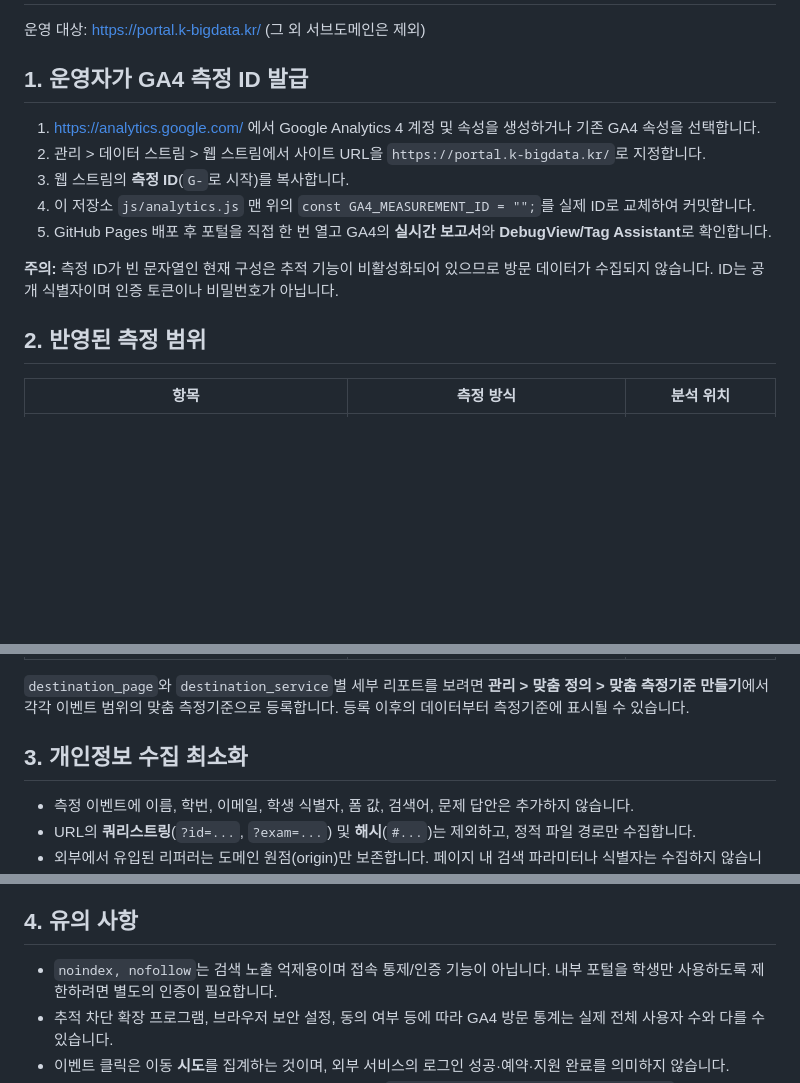
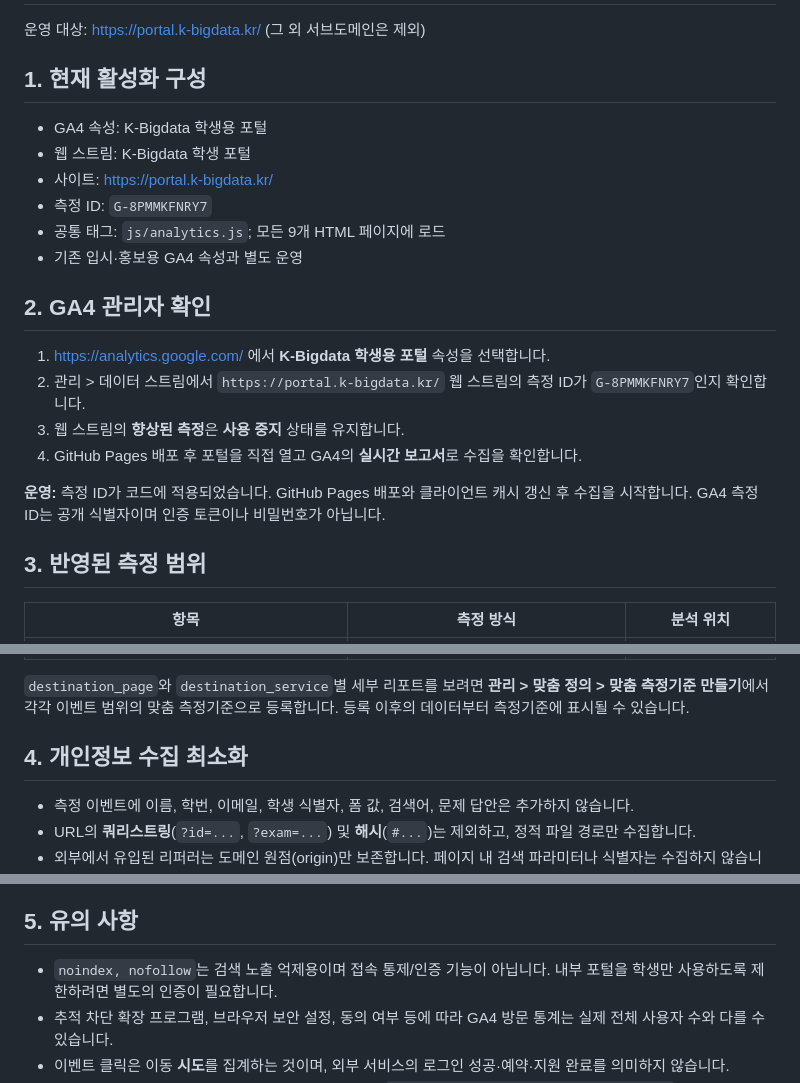
Before and after one commit to Hyeopgeon-Lee/k-bigdata-portal, a Markdown page: docs/analytics-setup.md, 3 parts joined by grey strips. Rendered like a GitHub page; blank space fills up the shorter version.

Commit message:
docs: record active dedicated student portal GA4 property and measurement ID

```diff
--- a/docs/analytics-setup.md
+++ b/docs/analytics-setup.md
@@ -2,17 +2,25 @@
 
 운영 대상: https://portal.k-bigdata.kr/ (그 외 서브도메인은 제외)
 
-## 1. 운영자가 GA4 측정 ID 발급
+## 1. 현재 활성화 구성
 
-1. https://analytics.google.com/ 에서 Google Analytics 4 계정 및 속성을 생성하거나 기존 GA4 속성을 선택합니다.
-2. 관리 > 데이터 스트림 > 웹 스트림에서 사이트 URL을 `https://portal.k-bigdata.kr/`로 지정합니다.
-3. 웹 스트림의 **측정 ID**(`G-`로 시작)를 복사합니다.
-4. 이 저장소 `js/analytics.js` 맨 위의 `const GA4_MEASUREMENT_ID = "";`를 실제 ID로 교체하여 커밋합니다.
-5. GitHub Pages 배포 후 포털을 직접 한 번 열고 GA4의 **실시간 보고서**와 **DebugView/Tag Assistant**로 확인합니다.
+- GA4 속성: K-Bigdata 학생용 포털
+- 웹 스트림: K-Bigdata 학생 포털
+- 사이트: https://portal.k-bigdata.kr/
+- 측정 ID: `G-8PMMKFNRY7`
+- 공통 태그: `js/analytics.js`; 모든 9개 HTML 페이지에 로드
+- 기존 입시·홍보용 GA4 속성과 별도 운영
 
-**주의:** 측정 ID가 빈 문자열인 현재 구성은 추적 기능이 비활성화되어 있으므로 방문 데이터가 수집되지 않습니다. ID는 공개 식별자이며 인증 토큰이나 비밀번호가 아닙니다.
+## 2. GA4 관리자 확인
 
-## 2. 반영된 측정 범위
+1. https://analytics.google.com/ 에서 **K-Bigdata 학생용 포털** 속성을 선택합니다.
+2. 관리 > 데이터 스트림에서 `https://portal.k-bigdata.kr/` 웹 스트림의 측정 ID가 `G-8PMMKFNRY7`인지 확인합니다.
+3. 웹 스트림의 **향상된 측정**은 **사용 중지** 상태를 유지합니다.
+4. GitHub Pages 배포 후 포털을 직접 열고 GA4의 **실시간 보고서**로 수집을 확인합니다.
+
+**운영:** 측정 ID가 코드에 적용되었습니다. GitHub Pages 배포와 클라이언트 캐시 갱신 후 수집을 시작합니다. GA4 측정 ID는 공개 식별자이며 인증 토큰이나 비밀번호가 아닙니다.
+
+## 3. 반영된 측정 범위
 
 | 항목 | 측정 방식 | 분석 위치 |
 | --- | --- | --- |
@@ -24,7 +32,7 @@
 
 `destination_page`와 `destination_service`별 세부 리포트를 보려면 **관리 > 맞춤 정의 > 맞춤 측정기준 만들기**에서 각각 이벤트 범위의 맞춤 측정기준으로 등록합니다. 등록 이후의 데이터부터 측정기준에 표시될 수 있습니다.
 
-## 3. 개인정보 수집 최소화
+## 4. 개인정보 수집 최소화
 
 - 측정 이벤트에 이름, 학번, 이메일, 학생 식별자, 폼 값, 검색어, 문제 답안은 추가하지 않습니다.
 - URL의 **쿼리스트링**(`?id=...`, `?exam=...`) 및 **해시**(`#...`)는 제외하고, 정적 파일 경로만 수집합니다.
@@ -35,7 +43,7 @@
 - GA4 웹 스트림의 **향상된 측정(Enhanced measurement)을 비활성화**하여 페이지 기록 변경, 사이트 검색, 외부 링크 클릭, 양식 상호작용 등이 원본 URL·값과 함께 자동 전송되지 않도록 합니다. 이 포털은 개인정보를 제외한 `page_view`, `portal_navigation`, `portal_service_open` 이벤트를 별도로 전송합니다.
 - 공개 저장소에 GA 관리자 계정 비밀번호, 서비스 계정 키 또는 API 비밀키를 저장하지 않습니다.
 
-## 4. 유의 사항
+## 5. 유의 사항
 
 - `noindex, nofollow`는 검색 노출 억제용이며 접속 통제/인증 기능이 아닙니다. 내부 포털을 학생만 사용하도록 제한하려면 별도의 인증이 필요합니다.
 - 추적 차단 확장 프로그램, 브라우저 보안 설정, 동의 여부 등에 따라 GA4 방문 통계는 실제 전체 사용자 수와 다를 수 있습니다.
```
